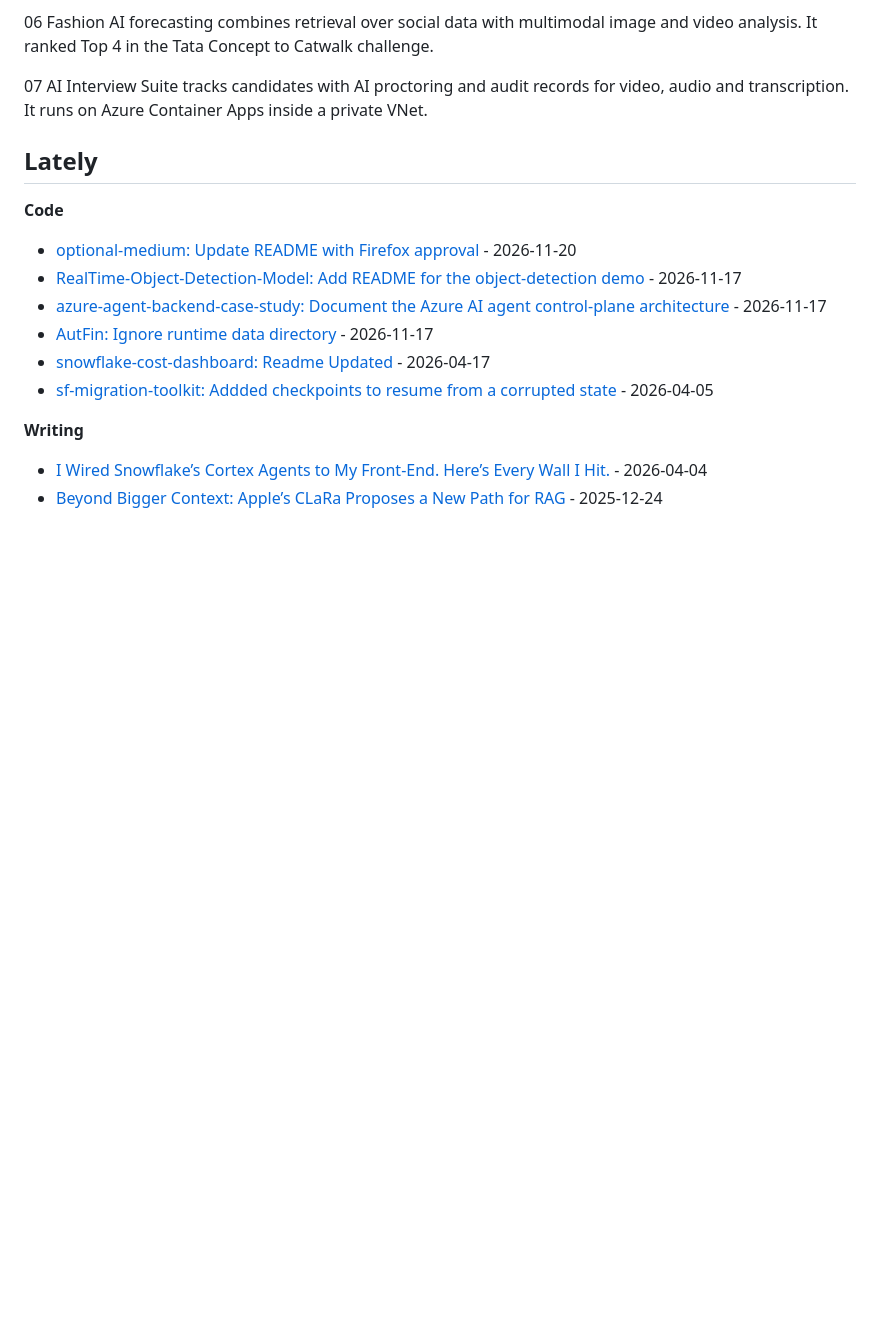
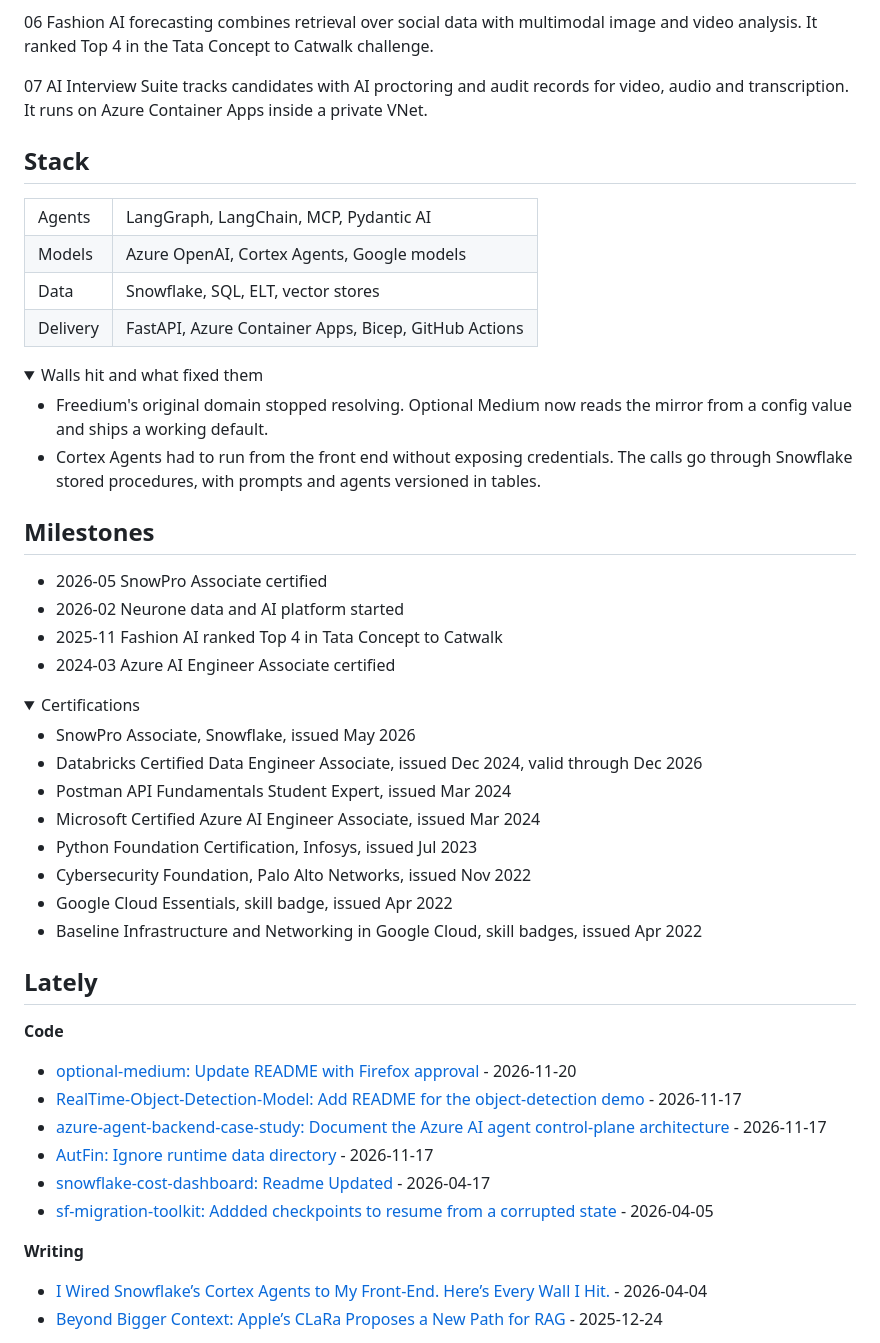
Before and after one commit to GreatHavoc/GreatHavoc, a Markdown page: README.md, the part around one of its changes. Drawn GitHub-style; folded sections open; blank space fills up the shorter version.

Commit message:
Add proof strip, stack table, failure notes and certifications to profile

```diff
--- a/README.md
+++ b/README.md
@@ -19,3 +24,40 @@ I build production RAG and agentic systems at Onelogica in India. I hold the Sno
 06 Fashion AI forecasting combines retrieval over social data with multimodal image and video analysis. It ranked Top 4 in the Tata Concept to Catwalk challenge.
 
 07 AI Interview Suite tracks candidates with AI proctoring and audit records for video, audio and transcription. It runs on Azure Container Apps inside a private VNet.
+
+## Stack
+
+<table>
+<tr><td>Agents</td><td>LangGraph, LangChain, MCP, Pydantic AI</td></tr>
+<tr><td>Models</td><td>Azure OpenAI, Cortex Agents, Google models</td></tr>
+<tr><td>Data</td><td>Snowflake, SQL, ELT, vector stores</td></tr>
+<tr><td>Delivery</td><td>FastAPI, Azure Container Apps, Bicep, GitHub Actions</td></tr>
+</table>
+
+<details>
+<summary>Walls hit and what fixed them</summary>
+
+- Freedium's original domain stopped resolving. Optional Medium now reads the mirror from a config value and ships a working default.
+- Cortex Agents had to run from the front end without exposing credentials. The calls go through Snowflake stored procedures, with prompts and agents versioned in tables.
+
+</details>
+
+## Milestones
+
+- 2026-05 SnowPro Associate certified
+- 2026-02 Neurone data and AI platform started
+- 2025-11 Fashion AI ranked Top 4 in Tata Concept to Catwalk
+- 2024-03 Azure AI Engineer Associate certified
+
+<details>
+<summary>Certifications</summary>
+
+- SnowPro Associate, Snowflake, issued May 2026
+- Databricks Certified Data Engineer Associate, issued Dec 2024, valid through Dec 2026
+- Postman API Fundamentals Student Expert, issued Mar 2024
+- Microsoft Certified Azure AI Engineer Associate, issued Mar 2024
+- Python Foundation Certification, Infosys, issued Jul 2023
+- Cybersecurity Foundation, Palo Alto Networks, issued Nov 2022
+- Google Cloud Essentials, skill badge, issued Apr 2022
+- Baseline Infrastructure and Networking in Google Cloud, skill badges, issued Apr 2022
+
```
Also changed, not shown: other parts of README.md (+6 -0 lines), assets/listing.png, 1 other file.
